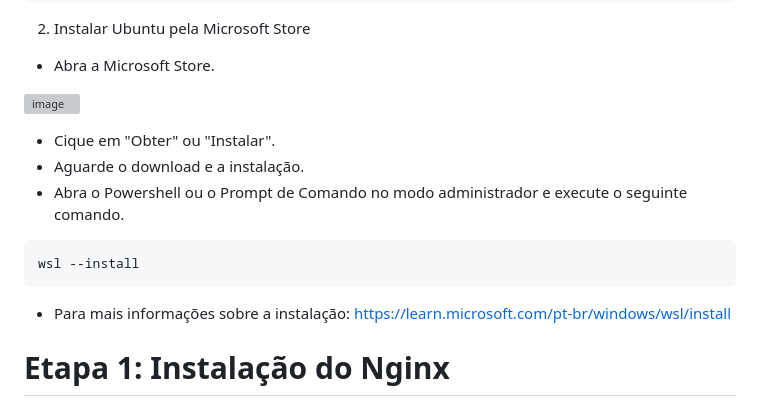
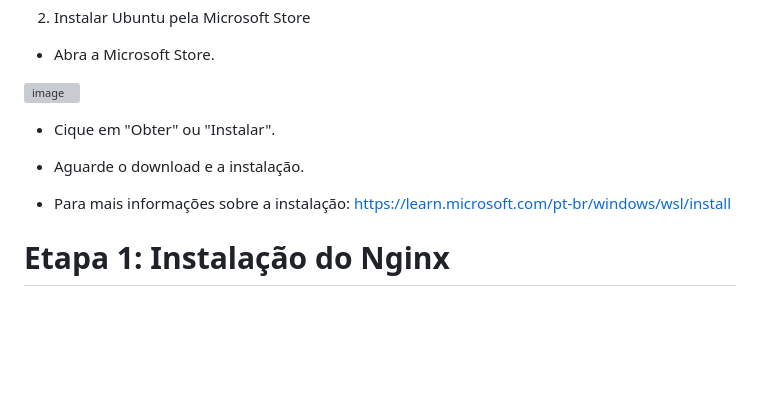
Before and after one commit to ranpoluv/Projeto-Linux-Compass, a Markdown page: README.md, the part around the change. Rendered like a GitHub page; blank space fills up the shorter version; grey boxes are pictures that could not be loaded.

````diff
--- a/README.md
+++ b/README.md
@@ -15,11 +15,9 @@ wsl --install
 
 - Cique em "Obter" ou "Instalar".
 - Aguarde o download e a instalação.
-- Abra o Powershell ou o Prompt de Comando no modo administrador e execute o seguinte comando.
-```
-wsl --install
-```
+
 - Para mais informações sobre a instalação: https://learn.microsoft.com/pt-br/windows/wsl/install
+
 # Etapa 1: Instalação do Nginx
 1. Instalar o Nginx
 ```
````
